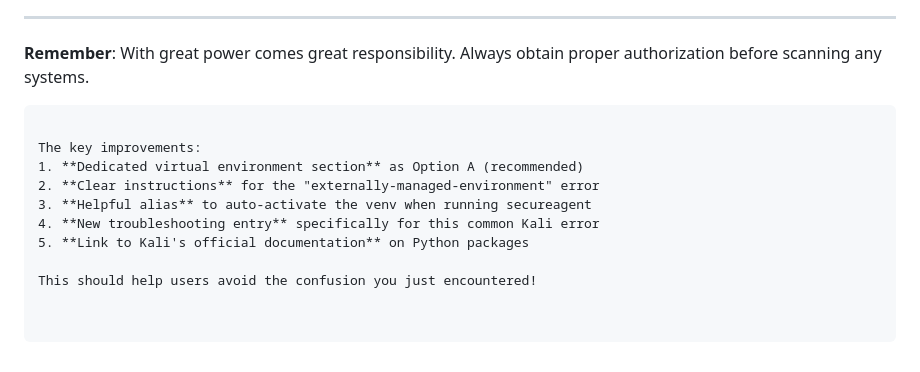
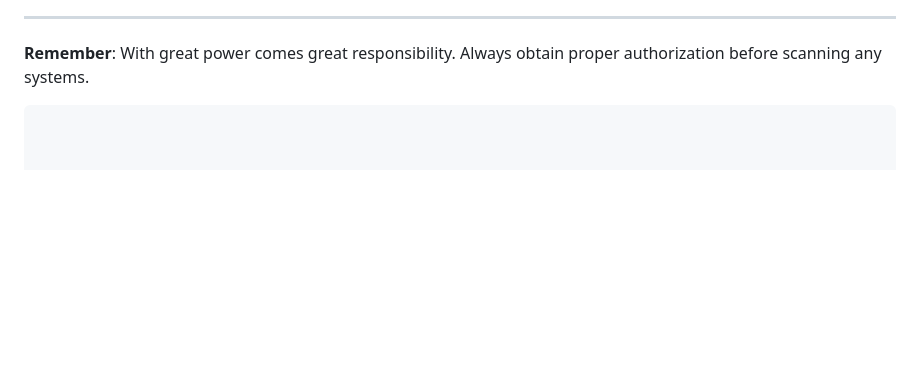
Before and after one commit to eBruno-Sec/cybersecurity-portfolio, a Markdown page: tools/AI-agent/README.md, the part around the change. GitHub-like rendering; blank space fills up the shorter version.

Commit message:
Remove key improvements section from README
Removed the key improvements list from the README.

````diff
--- a/tools/AI-agent/README.md
+++ b/tools/AI-agent/README.md
@@ -382,12 +382,3 @@ MIT License - See code header for details
 
 **Remember**: With great power comes great responsibility. Always obtain proper authorization before scanning any systems.
 ```
-
-The key improvements:
-1. **Dedicated virtual environment section** as Option A (recommended)
-2. **Clear instructions** for the "externally-managed-environment" error
-3. **Helpful alias** to auto-activate the venv when running secureagent
-4. **New troubleshooting entry** specifically for this common Kali error
-5. **Link to Kali's official documentation** on Python packages
-
-This should help users avoid the confusion you just encountered!
````
